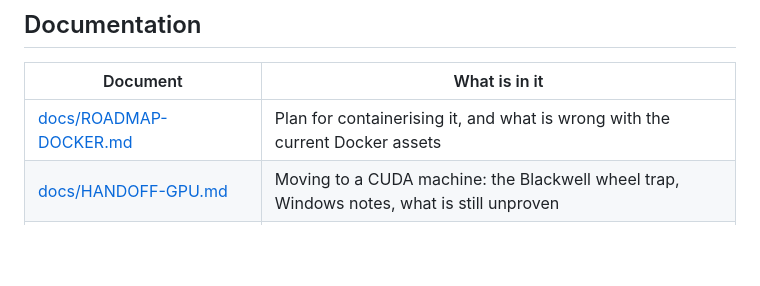
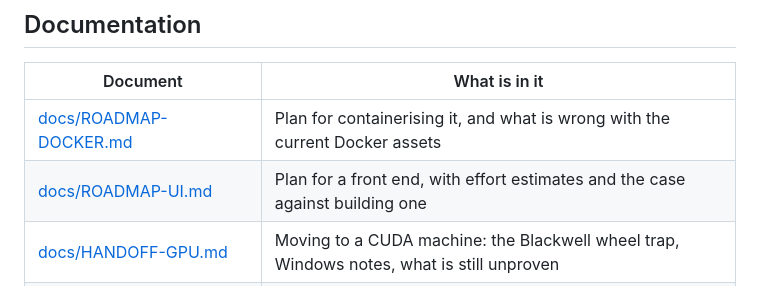
Before and after one commit to mdyzma/audiobook-factory, a Markdown page: README.md, the part around the change. Rendered like a GitHub page; blank space fills up the shorter version.

```diff
--- a/README.md
+++ b/README.md
@@ -230,6 +230,7 @@ is what keeps the two environments that cannot import it in step.
 | Document | What is in it |
 |---|---|
 | [docs/ROADMAP-DOCKER.md](docs/ROADMAP-DOCKER.md) | Plan for containerising it, and what is wrong with the current Docker assets |
+| [docs/ROADMAP-UI.md](docs/ROADMAP-UI.md) | Plan for a front end, with effort estimates and the case against building one |
 | [docs/HANDOFF-GPU.md](docs/HANDOFF-GPU.md) | Moving to a CUDA machine: the Blackwell wheel trap, Windows notes, what is still unproven |
 | [docs/RUNBOOK.md](docs/RUNBOOK.md) | Everyday tasks with real terminal output: add a voice, make a book, check it |
 | [docs/COMMANDS.md](docs/COMMANDS.md) | Every `just` recipe and its arguments |
```
Also changed, not shown: docs/ROADMAP-UI.md (added, +162 -0 lines).
